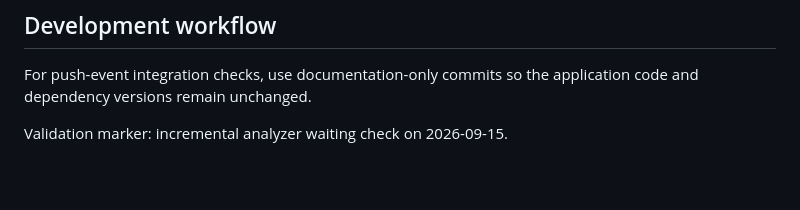
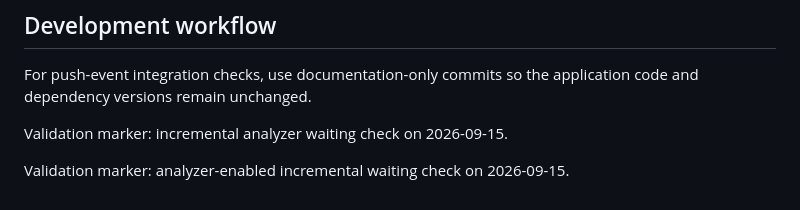
Before and after one commit to votrumar/aisle-test-repo, a Markdown page: README.md, the part around the change. GitHub-like rendering; blank space fills up the shorter version.

Commit message:
docs: retrigger incremental analyzer waiting check

```diff
--- a/README.md
+++ b/README.md
@@ -115,3 +115,5 @@ For push-event integration checks, use documentation-only commits so the
 application code and dependency versions remain unchanged.
 
 Validation marker: incremental analyzer waiting check on 2026-09-15.
+
+Validation marker: analyzer-enabled incremental waiting check on 2026-09-15.
```
